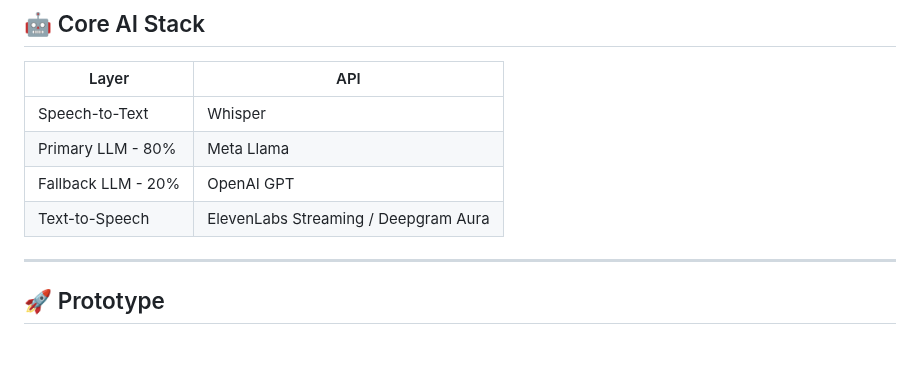
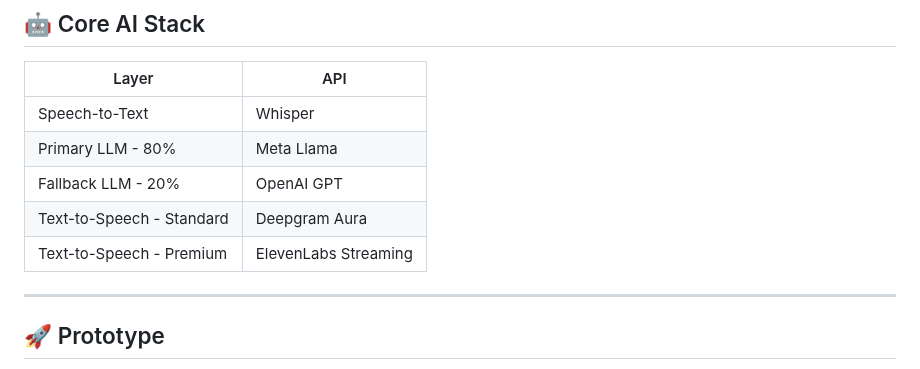
Before and after one commit to Raguram-N/Exam_Buddy_proposal, a Markdown page: README.md, the part around the change. Rendered like a GitHub page.

Commit message:
Update Text-to-Speech section in README

```diff
--- a/README.md
+++ b/README.md
@@ -132,7 +132,8 @@ AI      : Generates topic-specific exam questions instantly.
 | Speech-to-Text              | Whisper                                   |
 | Primary LLM - 80%           | Meta Llama                                |
 | Fallback LLM -  20%         | OpenAI GPT                                |
-| Text-to-Speech              | ElevenLabs Streaming / Deepgram Aura      |
+| Text-to-Speech - Standard   |  Deepgram Aura                            |
+| Text-to-Speech - Premium    |  ElevenLabs Streaming                     |
 
 ---
 
```
